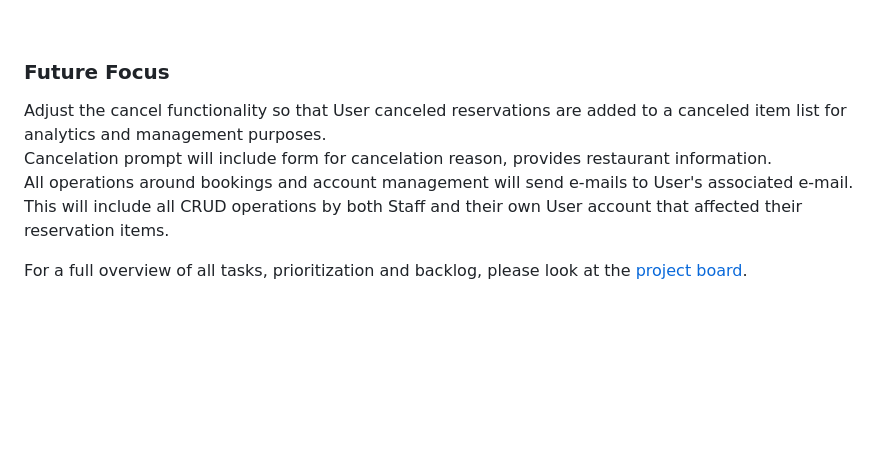
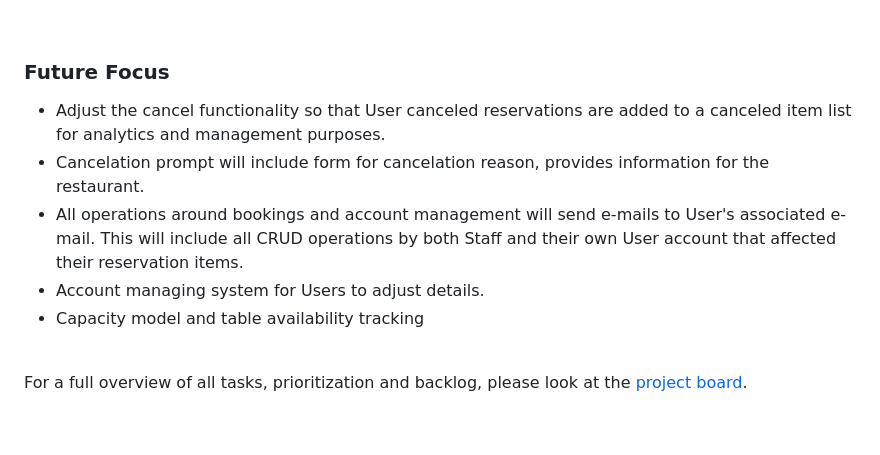
Before and after one commit to jomazzei/charredchops, a Markdown page: README.md, the part around the change. Drawn GitHub-style; blank space fills up the shorter version.

Commit message:
Future focus items

```diff
--- a/README.md
+++ b/README.md
@@ -267,10 +267,14 @@ With the limited time for this iteration the focus so far has been to deliver a
 <br>
 
 ### Future Focus
-Adjust the cancel functionality so that User canceled reservations are added to a canceled item list for analytics and management purposes.
-Cancelation prompt will include form for cancelation reason, provides restaurant information.
-All operations around bookings and account management will send e-mails to User's associated e-mail. This will include all CRUD operations by both Staff and their own User account that affected their reservation items.
 
+- Adjust the cancel functionality so that User canceled reservations are added to a canceled item list for analytics and management purposes.
+- Cancelation prompt will include form for cancelation reason, provides information for the restaurant.
+- All operations around bookings and account management will send e-mails to User's associated e-mail. This will include all CRUD operations by both Staff and their own User account that affected their reservation items.
+- Account managing system for Users to adjust details.
+- Capacity model and table availability tracking
+
+<br>
 
 For a full overview of all tasks, prioritization and backlog, please look at the [project board](https://github.com/users/jomazzei/projects/4/views/1).
 
```
